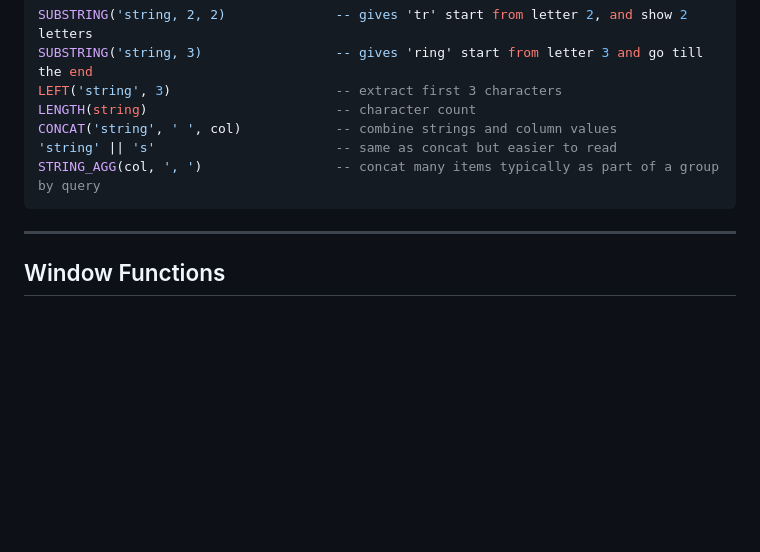
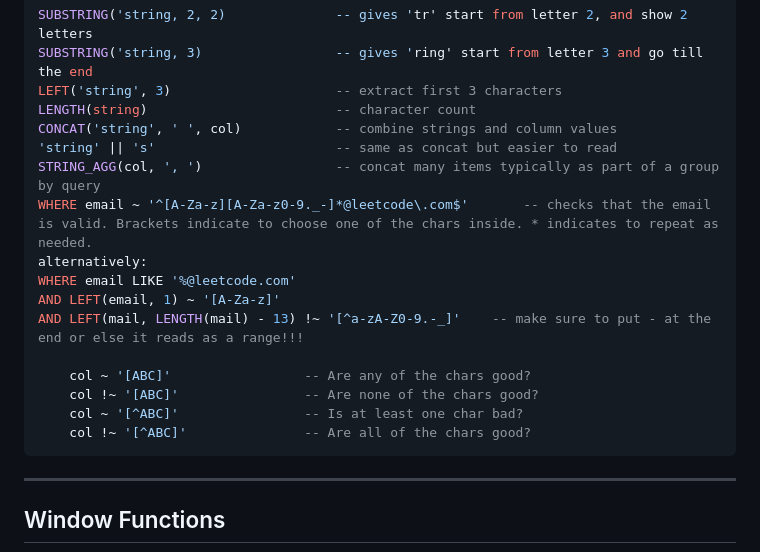
Before and after one commit to JacobBaillie/Data-Science-Guide, a Markdown page: sql.md, the part around the change. Rendered like a GitHub page; blank space fills up the shorter version.

````diff
--- a/sql.md
+++ b/sql.md
@@ -64,6 +64,16 @@ LENGTH(string)                        -- character count
 CONCAT('string', ' ', col)            -- combine strings and column values
 'string' || 's'                       -- same as concat but easier to read
 STRING_AGG(col, ', ')                 -- concat many items typically as part of a group by query
+WHERE email ~ '^[A-Za-z][A-Za-z0-9._-]*@leetcode\.com$'       -- checks that the email is valid. Brackets indicate to choose one of the chars inside. * indicates to repeat as needed.
+alternatively:
+WHERE email LIKE '%@leetcode.com'
+AND LEFT(email, 1) ~ '[A-Za-z]'
+AND LEFT(mail, LENGTH(mail) - 13) !~ '[^a-zA-Z0-9.-_]'    -- make sure to put - at the end or else it reads as a range!!!
+
+    col ~ '[ABC]'                 -- Are any of the chars good?
+    col !~ '[ABC]'                -- Are none of the chars good?
+    col ~ '[^ABC]'                -- Is at least one char bad?
+    col !~ '[^ABC]'               -- Are all of the chars good?
 ```
 
 ---
````
